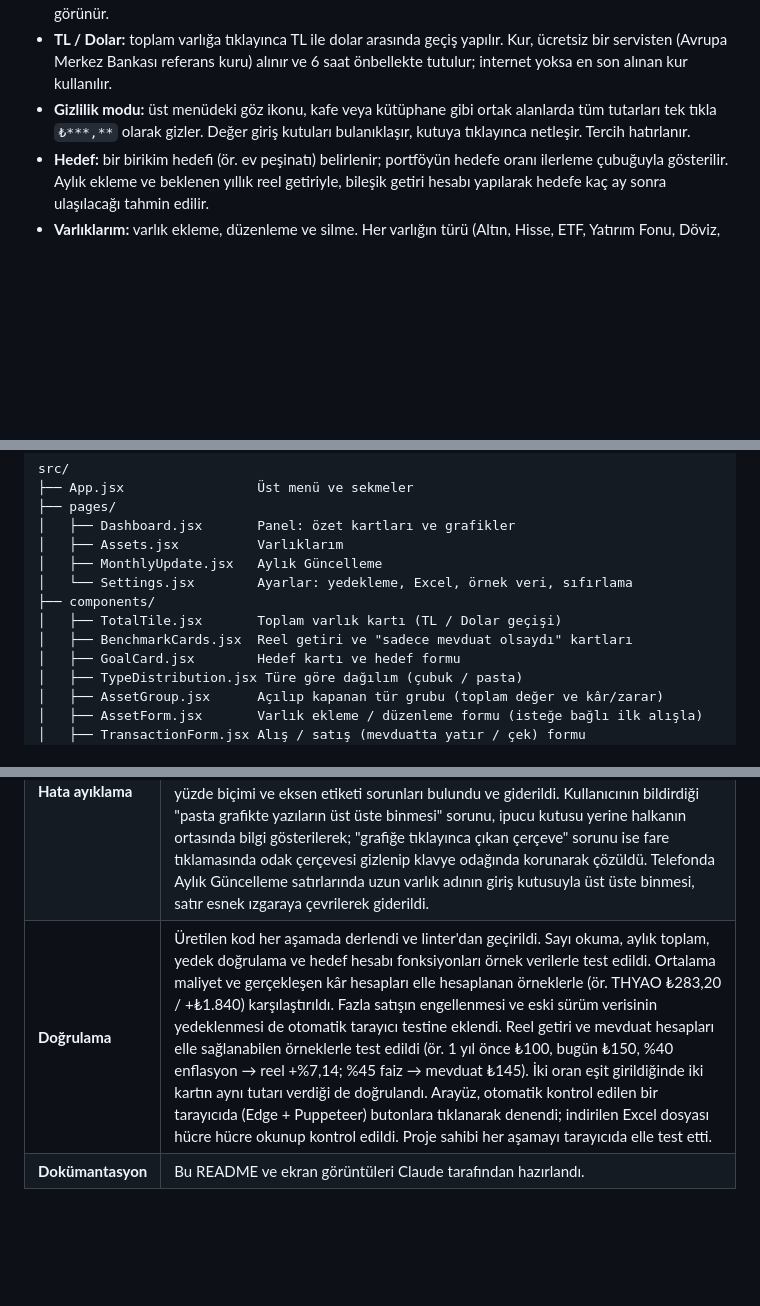
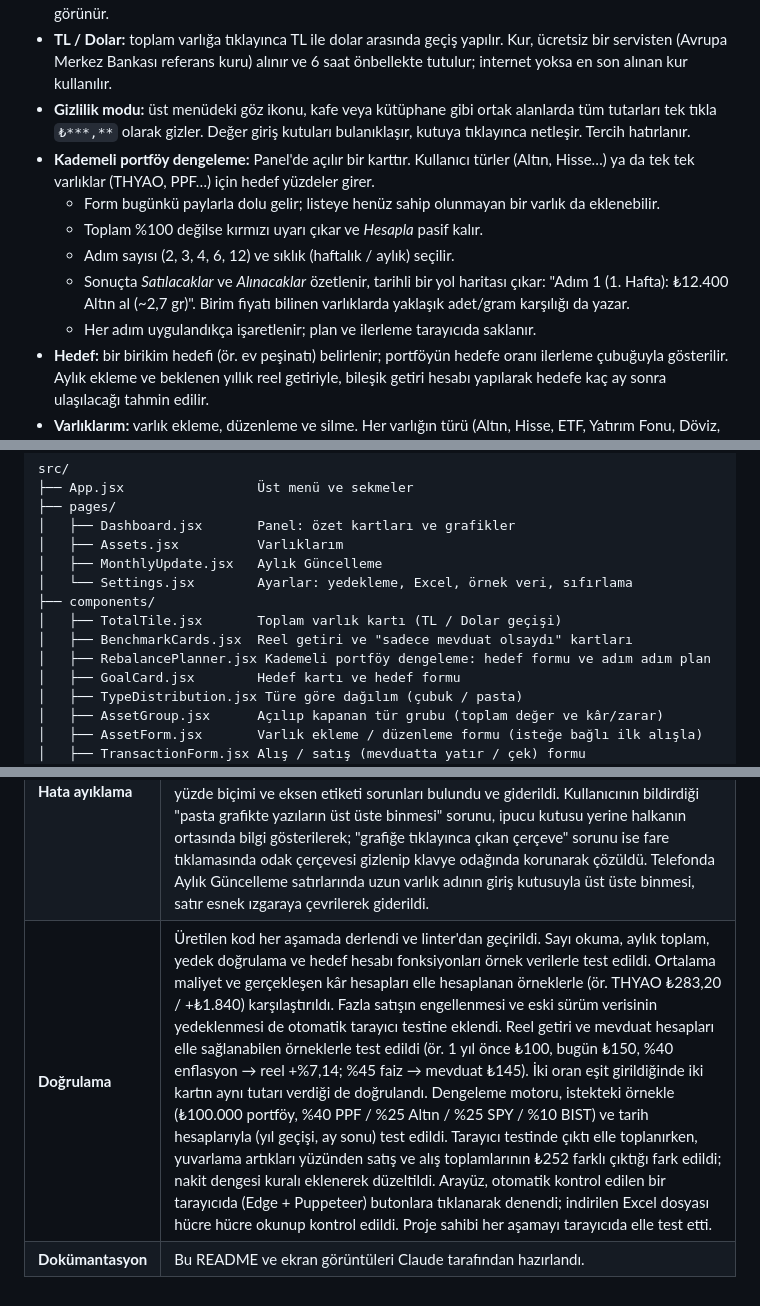
Before and after one commit to uturkmen24/capitrack, a Markdown page: README.md, 3 parts joined by grey strips. Drawn GitHub-style; blank space fills up the shorter version.

```diff
--- a/README.md
+++ b/README.md
@@ -32,6 +39,12 @@
 - **Çubuk / Pasta görünümü:** türe göre dağılım, bölümlü çubuk veya halka (pasta) grafik olarak gösterilebilir. Pastada bir dilimin ya da listedeki bir türün üzerine gelince halkanın ortasında o türün tutarı ve payı görünür.
 - **TL / Dolar:** toplam varlığa tıklayınca TL ile dolar arasında geçiş yapılır. Kur, ücretsiz bir servisten (Avrupa Merkez Bankası referans kuru) alınır ve 6 saat önbellekte tutulur; internet yoksa en son alınan kur kullanılır.
 - **Gizlilik modu:** üst menüdeki göz ikonu, kafe veya kütüphane gibi ortak alanlarda tüm tutarları tek tıkla `₺***,**` olarak gizler. Değer giriş kutuları bulanıklaşır, kutuya tıklayınca netleşir. Tercih hatırlanır.
+- **Kademeli portföy dengeleme:** Panel'de açılır bir karttır. Kullanıcı türler (Altın, Hisse…) ya da tek tek varlıklar (THYAO, PPF…) için hedef yüzdeler girer.
+  - Form bugünkü paylarla dolu gelir; listeye henüz sahip olunmayan bir varlık da eklenebilir.
+  - Toplam %100 değilse kırmızı uyarı çıkar ve *Hesapla* pasif kalır.
+  - Adım sayısı (2, 3, 4, 6, 12) ve sıklık (haftalık / aylık) seçilir.
+  - Sonuçta *Satılacaklar* ve *Alınacaklar* özetlenir, tarihli bir yol haritası çıkar: "Adım 1 (1. Hafta): ₺12.400 Altın al (~2,7 gr)". Birim fiyatı bilinen varlıklarda yaklaşık adet/gram karşılığı da yazar.
+  - Her adım uygulandıkça işaretlenir; plan ve ilerleme tarayıcıda saklanır.
 - **Hedef:** bir birikim hedefi (ör. ev peşinatı) belirlenir; portföyün hedefe oranı ilerleme çubuğuyla gösterilir. Aylık ekleme ve beklenen yıllık reel getiriyle, bileşik getiri hesabı yapılarak hedefe kaç ay sonra ulaşılacağı tahmin edilir.
 - **Varlıklarım:** varlık ekleme, düzenleme ve silme. Her varlığın türü (Altın, Hisse, ETF, Yatırım Fonu, Döviz, Mevduat, Kripto, Diğer), kurumu ve notu tutulur. Varlık eklenirken ilk alış da aynı formda girilebilir.
 - **Türe göre gruplama:** aynı türden birden fazla varlık varsa (ör. THYAO, BIMAS, ASELS → *Hisse*) bunlar tek bir başlık altında, listenin en üstünde gösterilir. Grup başlığında toplam değer ve grubun kâr/zarar yüzdesi yazar; her varlığın kendi kâr/zararı da satırında görünür. Gruplar açılıp kapatılabilir ve bu tercih hatırlanır. Türünde tek olan varlıklar gruplanmaz; altta, adlarının yanında renkli tür etiketiyle listelenir. Aynı türden ikinci bir varlık eklenince (ör. gram altının yanına altın sertifikası) o tür kendiliğinden gruba dönüşür. Gruplama hem *Varlıklarım* hem *Aylık Güncelleme* ekranında vardır.
@@ -97,6 +110,7 @@ src/
 ├── components/
 │   ├── TotalTile.jsx       Toplam varlık kartı (TL / Dolar geçişi)
 │   ├── BenchmarkCards.jsx  Reel getiri ve "sadece mevduat olsaydı" kartları
+│   ├── RebalancePlanner.jsx Kademeli portföy dengeleme: hedef formu ve adım adım plan
 │   ├── GoalCard.jsx        Hedef kartı ve hedef formu
 │   ├── TypeDistribution.jsx Türe göre dağılım (çubuk / pasta)
 │   ├── AssetGroup.jsx      Açılıp kapanan tür grubu (toplam değer ve kâr/zarar)
@@ -208,3 +237,3 @@ Proje, VS Code içinde **Claude Code** eklentisiyle (model: Claude Opus 5.5) gel
 | **Hata ayıklama** | Klasör adındaki `;` yüzünden `vite` komutunun bulunamaması teşhis edilip çözüldü. Kullanıcının bildirdiği "kurum öneri listesinin yanlış yerde açılması" hatası, tarayıcının `<datalist>` özelliğinin Windows ekran ölçeklendirmesindeki sorununa bağlanıp kendi bileşenle değiştirildi. Zaman aşımına uğrayan GitHub Pages yayını, action sürümleri güncellenerek düzeltildi. Ekran görüntüleri incelenerek animasyon, yüzde biçimi ve eksen etiketi sorunları bulundu ve giderildi. Kullanıcının bildirdiği "pasta grafikte yazıların üst üste binmesi" sorunu, ipucu kutusu yerine halkanın ortasında bilgi gösterilerek; "grafiğe tıklayınca çıkan çerçeve" sorunu ise fare tıklamasında odak çerçevesi gizlenip klavye odağında korunarak çözüldü. Telefonda Aylık Güncelleme satırlarında uzun varlık adının giriş kutusuyla üst üste binmesi, satır esnek ızgaraya çevrilerek giderildi. |
-| **Doğrulama** | Üretilen kod her aşamada derlendi ve linter'dan geçirildi. Sayı okuma, aylık toplam, yedek doğrulama ve hedef hesabı fonksiyonları örnek verilerle test edildi. Ortalama maliyet ve gerçekleşen kâr hesapları elle hesaplanan örneklerle (ör. THYAO ₺283,20 / +₺1.840) karşılaştırıldı. Fazla satışın engellenmesi ve eski sürüm verisinin yedeklenmesi de otomatik tarayıcı testine eklendi. Reel getiri ve mevduat hesapları elle sağlanabilen örneklerle test edildi (ör. 1 yıl önce ₺100, bugün ₺150, %40 enflasyon → reel +%7,14; %45 faiz → mevduat ₺145). İki oran eşit girildiğinde iki kartın aynı tutarı verdiği de doğrulandı. Arayüz, otomatik kontrol edilen bir tarayıcıda (Edge + Puppeteer) butonlara tıklanarak denendi; indirilen Excel dosyası hücre hücre okunup kontrol edildi. Proje sahibi her aşamayı tarayıcıda elle test etti. |
+| **Doğrulama** | Üretilen kod her aşamada derlendi ve linter'dan geçirildi. Sayı okuma, aylık toplam, yedek doğrulama ve hedef hesabı fonksiyonları örnek verilerle test edildi. Ortalama maliyet ve gerçekleşen kâr hesapları elle hesaplanan örneklerle (ör. THYAO ₺283,20 / +₺1.840) karşılaştırıldı. Fazla satışın engellenmesi ve eski sürüm verisinin yedeklenmesi de otomatik tarayıcı testine eklendi. Reel getiri ve mevduat hesapları elle sağlanabilen örneklerle test edildi (ör. 1 yıl önce ₺100, bugün ₺150, %40 enflasyon → reel +%7,14; %45 faiz → mevduat ₺145). İki oran eşit girildiğinde iki kartın aynı tutarı verdiği de doğrulandı. Dengeleme motoru, istekteki örnekle (₺100.000 portföy, %40 PPF / %25 Altın / %25 SPY / %10 BIST) ve tarih hesaplarıyla (yıl geçişi, ay sonu) test edildi. Tarayıcı testinde çıktı elle toplanırken, yuvarlama artıkları yüzünden satış ve alış toplamlarının ₺252 farklı çıktığı fark edildi; nakit dengesi kuralı eklenerek düzeltildi. Arayüz, otomatik kontrol edilen bir tarayıcıda (Edge + Puppeteer) butonlara tıklanarak denendi; indirilen Excel dosyası hücre hücre okunup kontrol edildi. Proje sahibi her aşamayı tarayıcıda elle test etti. |
 | **Dokümantasyon** | Bu README ve ekran görüntüleri Claude tarafından hazırlandı. |
```
Also changed, not shown: other parts of README.md (+24 -2 lines), docs/dengeleme.png (added), docs/mobil.png, docs/panel.png.
